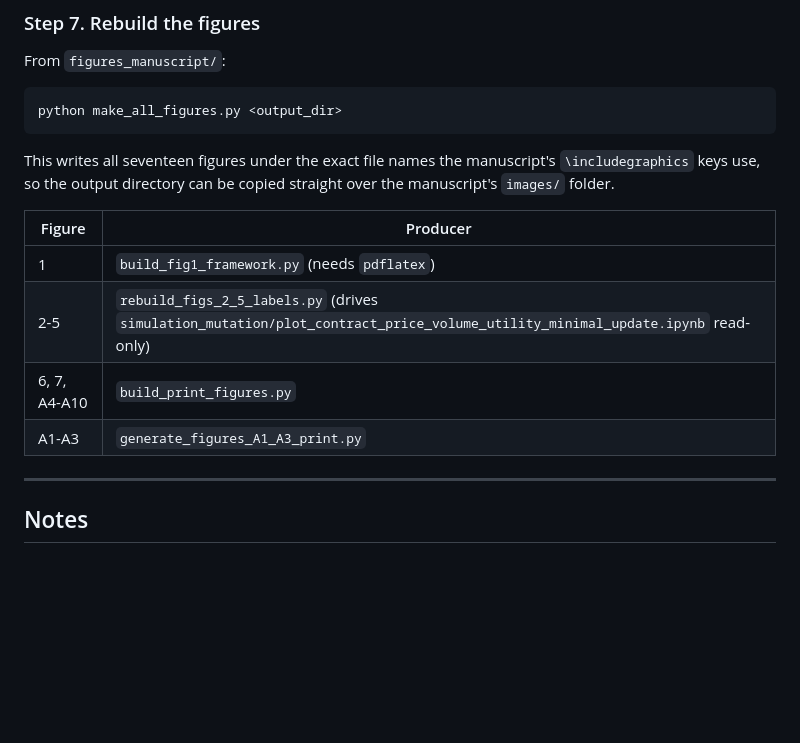
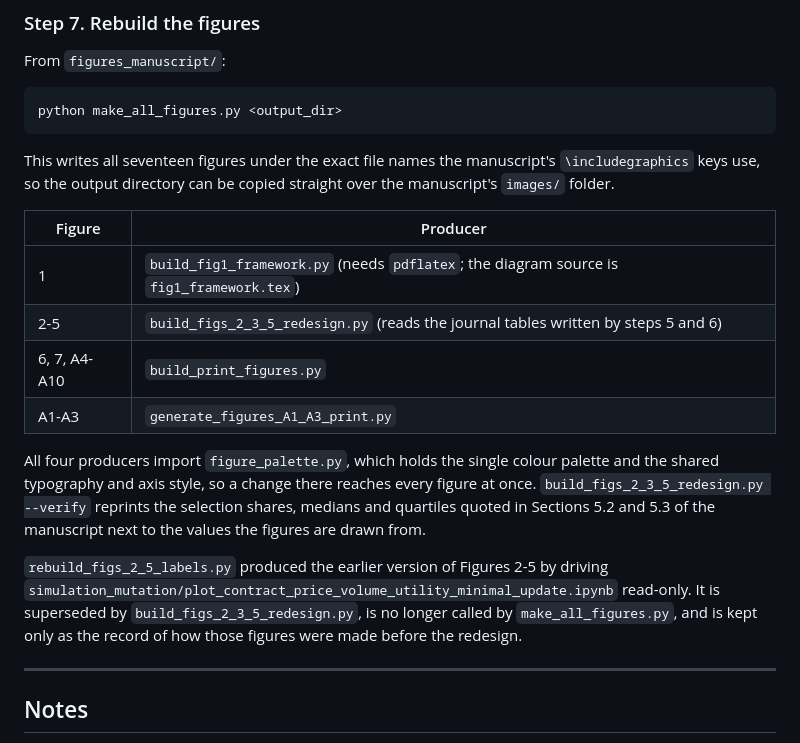
Before and after one commit to JChen-UTK/PPA-Dependence-Aware-Design, a Markdown page: README.md, the part around the change. GitHub-like rendering; blank space fills up the shorter version.

Commit message:
README: rewrite Step 7 for the new figure producers
The producer table now names build_figs_2_3_5_redesign.py for Figures 2-5, records that every producer imports figure_palette.py, describes the --verify flag, and says that rebuild_figs_2_5_labels.py is superseded and no longer called by make_all_figures.py.

```diff
--- a/README.md
+++ b/README.md
@@ -302,10 +302,22 @@ the manuscript's `images/` folder.
 
 | Figure | Producer |
 |---|---|
-| 1 | `build_fig1_framework.py` (needs `pdflatex`) |
-| 2-5 | `rebuild_figs_2_5_labels.py` (drives `simulation_mutation/plot_contract_price_volume_utility_minimal_update.ipynb` read-only) |
+| 1 | `build_fig1_framework.py` (needs `pdflatex`; the diagram source is `fig1_framework.tex`) |
+| 2-5 | `build_figs_2_3_5_redesign.py` (reads the journal tables written by steps 5 and 6) |
 | 6, 7, A4-A10 | `build_print_figures.py` |
 | A1-A3 | `generate_figures_A1_A3_print.py` |
+
+All four producers import `figure_palette.py`, which holds the single colour
+palette and the shared typography and axis style, so a change there reaches every
+figure at once. `build_figs_2_3_5_redesign.py --verify` reprints the selection
+shares, medians and quartiles quoted in Sections 5.2 and 5.3 of the manuscript
+next to the values the figures are drawn from.
+
+`rebuild_figs_2_5_labels.py` produced the earlier version of Figures 2-5 by
+driving `simulation_mutation/plot_contract_price_volume_utility_minimal_update.ipynb`
+read-only. It is superseded by `build_figs_2_3_5_redesign.py`, is no longer called
+by `make_all_figures.py`, and is kept only as the record of how those figures were
+made before the redesign.
 
 ---
 
```
